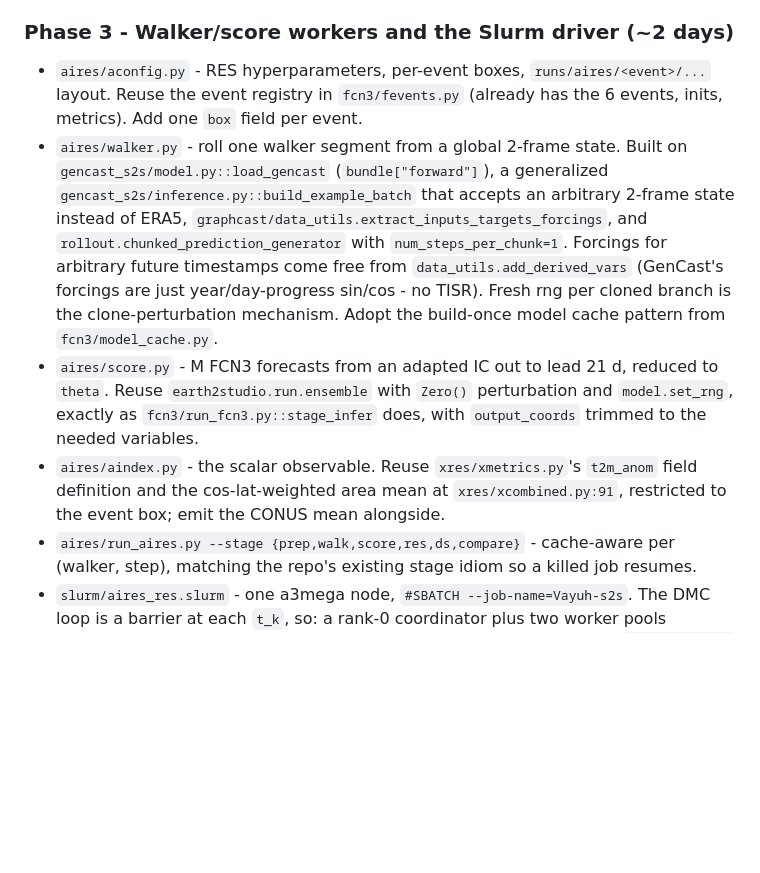
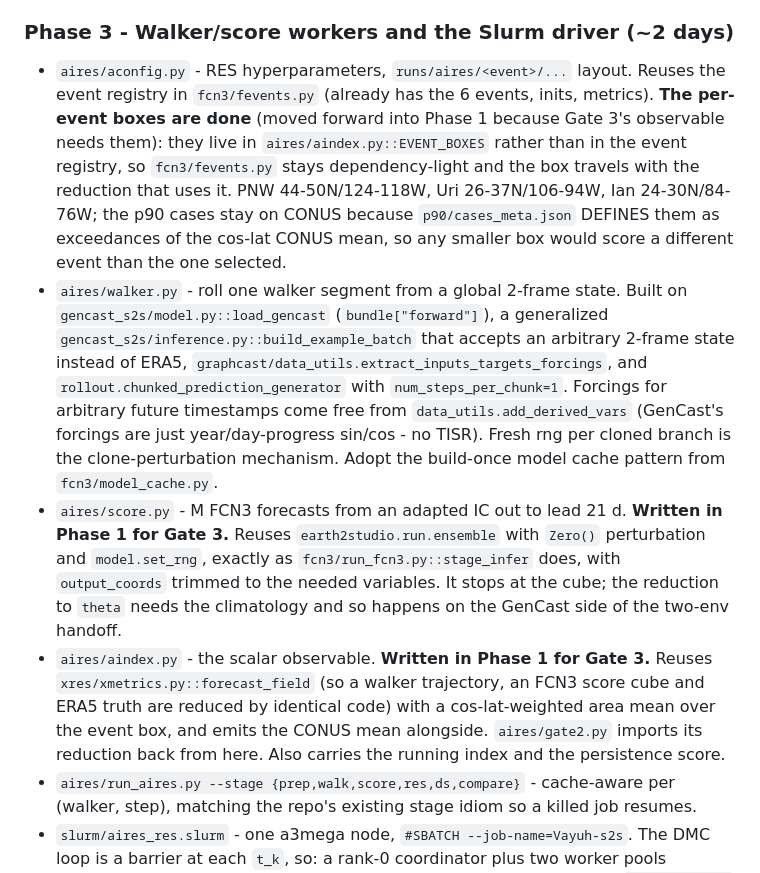
Before and after one commit to ericxu1070/S2S_ExtremeWeather, a Markdown page: aires.md, the part around one of its changes. GitHub-like rendering; blank space fills up the shorter version.

```diff
--- a/aires.md
+++ b/aires.md
@@ -239,9 +271,15 @@ production run from a mis-tuned schedule.
 
 ### Phase 3 - Walker/score workers and the Slurm driver (~2 days)
 
-- `aires/aconfig.py` - RES hyperparameters, per-event boxes, `runs/aires/<event>/...` layout.
-  Reuse the event registry in `fcn3/fevents.py` (already has the 6 events, inits, metrics).
-  Add one `box` field per event.
+- `aires/aconfig.py` - RES hyperparameters, `runs/aires/<event>/...` layout. Reuses the
+  event registry in `fcn3/fevents.py` (already has the 6 events, inits, metrics).
+  **The per-event boxes are done** (moved forward into Phase 1 because Gate 3's observable
+  needs them): they live in `aires/aindex.py::EVENT_BOXES` rather than in the event
+  registry, so `fcn3/fevents.py` stays dependency-light and the box travels with the
+  reduction that uses it. PNW 44-50N/124-118W, Uri 26-37N/106-94W, Ian 24-30N/84-76W; the
+  p90 cases stay on CONUS because `p90/cases_meta.json` DEFINES them as exceedances of the
+  cos-lat CONUS mean, so any smaller box would score a different event than the one
+  selected.
 - `aires/walker.py` - roll one walker segment from a global 2-frame state. Built on
   `gencast_s2s/model.py::load_gencast` (`bundle["forward"]`), a generalized
   `gencast_s2s/inference.py::build_example_batch` that accepts an arbitrary 2-frame state
@@ -251,13 +289,16 @@ production run from a mis-tuned schedule.
   forcings are just year/day-progress sin/cos - no TISR). Fresh rng per cloned branch is
   the clone-perturbation mechanism. Adopt the build-once model cache pattern from
   `fcn3/model_cache.py`.
-- `aires/score.py` - M FCN3 forecasts from an adapted IC out to lead 21 d, reduced to
-  `theta`. Reuse `earth2studio.run.ensemble` with `Zero()` perturbation and
+- `aires/score.py` - M FCN3 forecasts from an adapted IC out to lead 21 d. **Written in
+  Phase 1 for Gate 3.** Reuses `earth2studio.run.ensemble` with `Zero()` perturbation and
   `model.set_rng`, exactly as `fcn3/run_fcn3.py::stage_infer` does, with `output_coords`
-  trimmed to the needed variables.
-- `aires/aindex.py` - the scalar observable. Reuse `xres/xmetrics.py`'s `t2m_anom` field
-  definition and the cos-lat-weighted area mean at `xres/xcombined.py:91`, restricted to
-  the event box; emit the CONUS mean alongside.
+  trimmed to the needed variables. It stops at the cube; the reduction to `theta` needs
+  the climatology and so happens on the GenCast side of the two-env handoff.
+- `aires/aindex.py` - the scalar observable. **Written in Phase 1 for Gate 3.** Reuses
+  `xres/xmetrics.py::forecast_field` (so a walker trajectory, an FCN3 score cube and ERA5
+  truth are reduced by identical code) with a cos-lat-weighted area mean over the event
+  box, and emits the CONUS mean alongside. `aires/gate2.py` imports its reduction back
+  from here. Also carries the running index and the persistence score.
 - `aires/run_aires.py --stage {prep,walk,score,res,ds,compare}` - cache-aware per
   (walker, step), matching the repo's existing stage idiom so a killed job resumes.
 - `slurm/aires_res.slurm` - one a3mega node, `#SBATCH --job-name=Vayuh-s2s`. The DMC loop
```
Also changed, not shown: other parts of aires.md (+32 -0 lines), aires/HANDOFF.md (+6 -4 lines).
